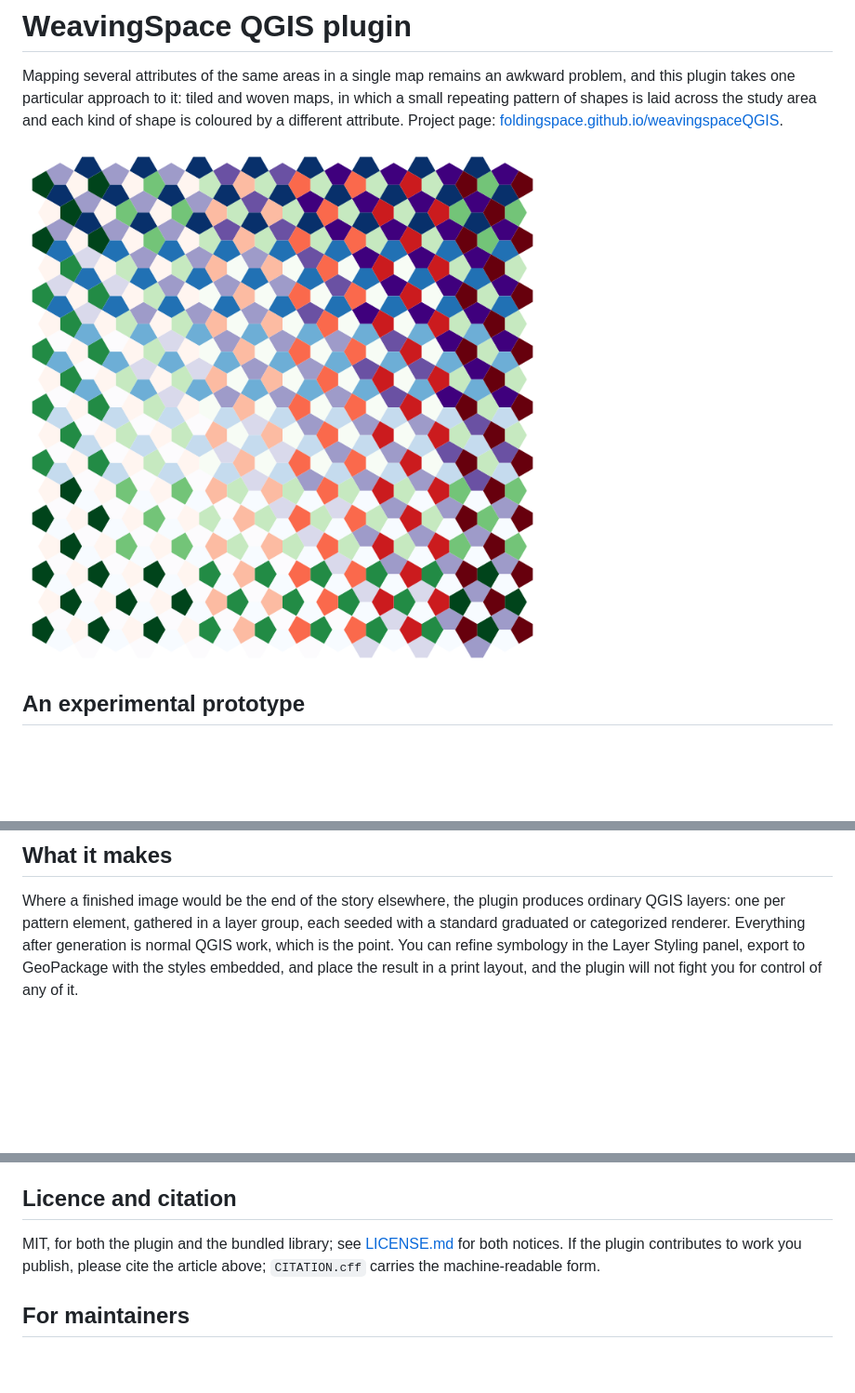
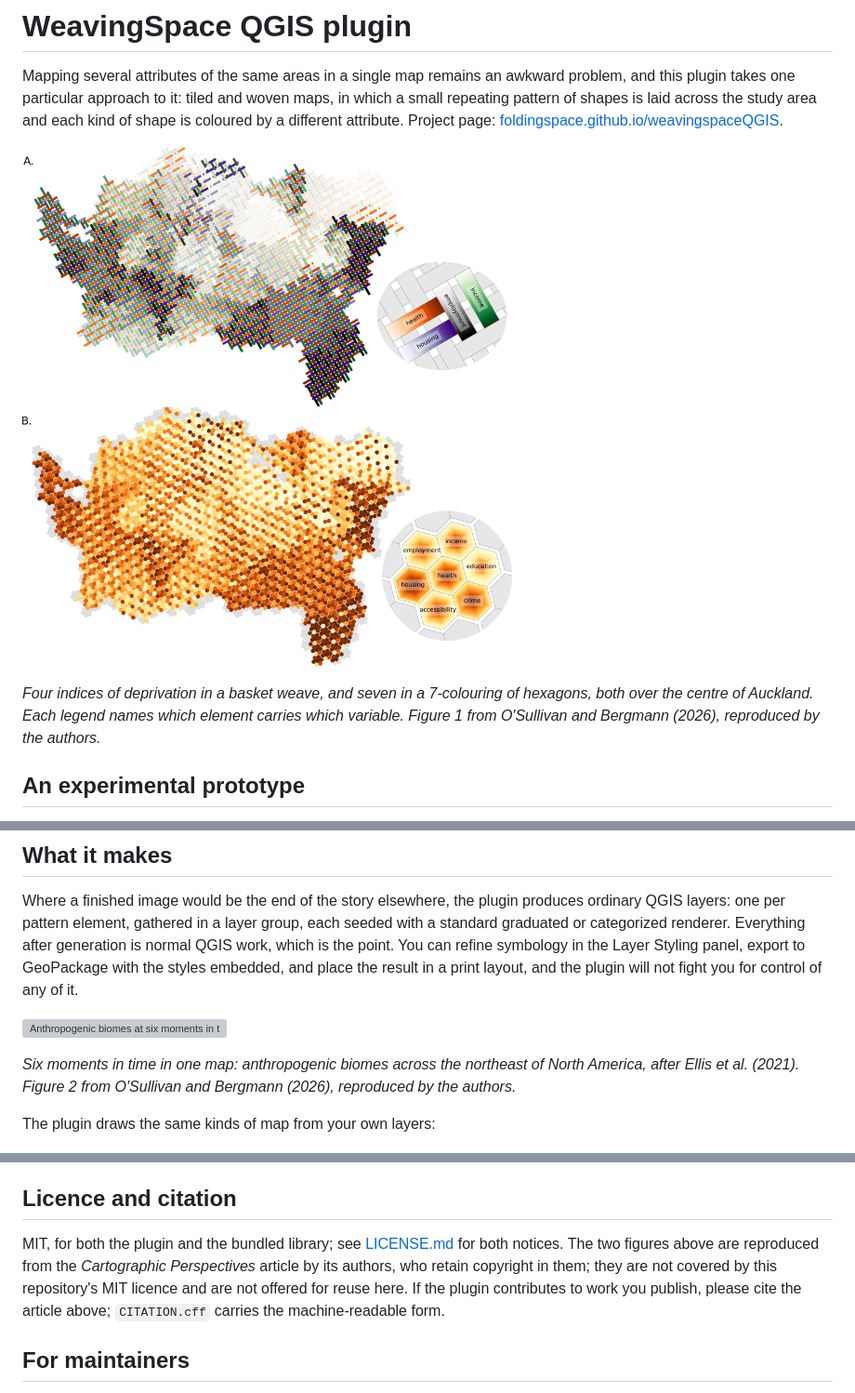
Before and after one commit to FoldingSpace/weavingspaceQGIS, a Markdown page: README.md, 3 parts joined by grey strips. Shown at 93% size. Drawn GitHub-style; pictures changed too: docs/img/paper-fig1-auckland-deprivation.png (added); blank space fills up the shorter version; grey boxes are pictures that could not be loaded.

```diff
--- a/README.md
+++ b/README.md
@@ -7,7 +7,12 @@ laid across the study area and each kind of shape is coloured by a
 different attribute. Project page:
 [foldingspace.github.io/weavingspaceQGIS](https://foldingspace.github.io/weavingspaceQGIS/).
 
-![A Laves 3.3.4.3.4 tiling carrying four variables](docs/img/four-variables.png)
+![Four deprivation indices in a basket weave, and seven in a hexagon 7-colouring, both over central Auckland](docs/img/paper-fig1-auckland-deprivation.png)
+
+*Four indices of deprivation in a basket weave, and seven in a
+7-colouring of hexagons, both over the centre of Auckland. Each legend
+names which element carries which variable. Figure 1 from O'Sullivan
+and Bergmann (2026), reproduced by the authors.*
 
 ## An experimental prototype
 
@@ -41,6 +46,14 @@ which is the point. You can refine symbology in the Layer Styling
 panel, export to GeoPackage with the styles embedded, and place the
 result in a print layout, and the plugin will not fight you for
 control of any of it.
+
+![Anthropogenic biomes at six moments in time across northeastern North America](docs/img/paper-fig2-anthropogenic-biomes.png)
+
+*Six moments in time in one map: anthropogenic biomes across the
+northeast of North America, after Ellis et al. (2021). Figure 2 from
+O'Sullivan and Bergmann (2026), reproduced by the authors.*
+
+The plugin draws the same kinds of map from your own layers:
 
 <p align="center">
   <img src="docs/img/twill-weave.png" width="45%" alt="A twill weave with gaps">
@@ -111,7 +124,10 @@ browser-based tool built on the same library:
 ## Licence and citation
 
 MIT, for both the plugin and the bundled library; see
-[LICENSE.md](LICENSE.md) for both notices. If the plugin contributes to
+[LICENSE.md](LICENSE.md) for both notices. The two figures above are
+reproduced from the *Cartographic Perspectives* article by its authors,
+who retain copyright in them; they are not covered by this
+repository's MIT licence and are not offered for reuse here. If the plugin contributes to
 work you publish, please cite the article above; `CITATION.cff` carries
 the machine-readable form.
 
```
Also changed, not shown: 12 other files.
